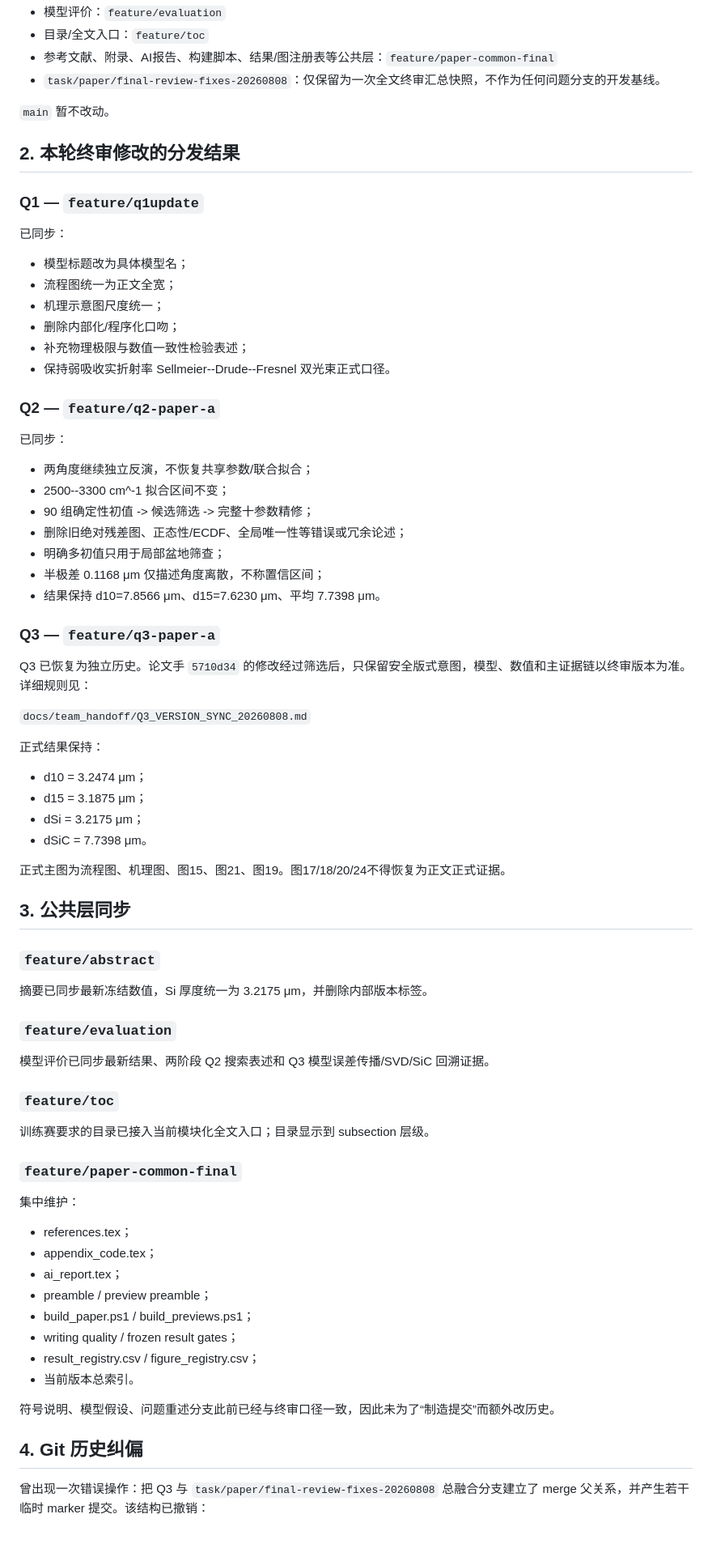
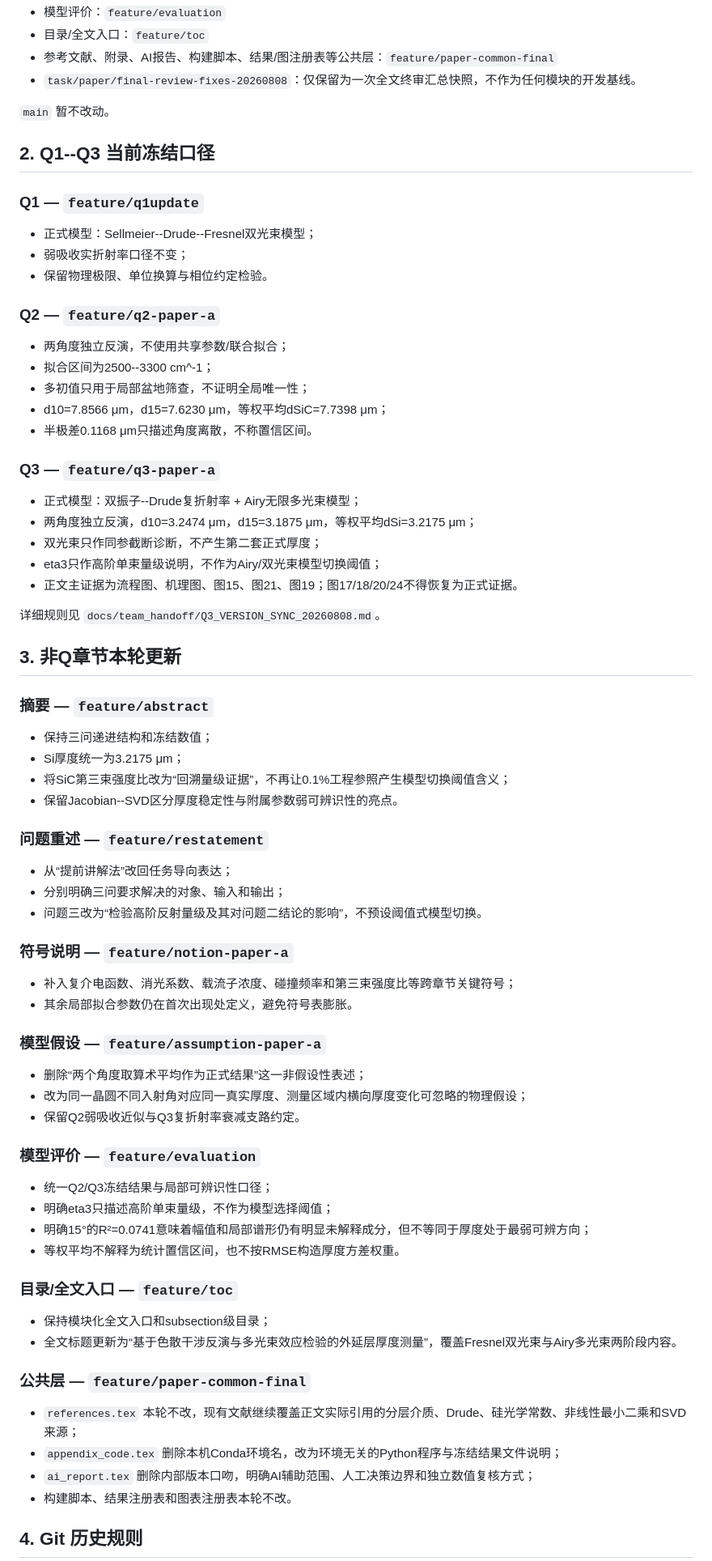
Before and after one commit to Solstica/Scrimmage2_open, a Markdown page: docs/team_handoff/BRANCH_SYNC_20260808.md, the part around one of its changes. Shown at 81% size. GitHub-like rendering; blank space fills up the shorter version.

Commit message:
docs(common): refresh non-q chapter synchronization status

```diff
--- a/docs/team_handoff/BRANCH_SYNC_20260808.md
+++ b/docs/team_handoff/BRANCH_SYNC_20260808.md
@@ -16,80 +16,80 @@ Canonical branches：
 - 模型评价：`feature/evaluation`
 - 目录/全文入口：`feature/toc`
 - 参考文献、附录、AI报告、构建脚本、结果/图注册表等公共层：`feature/paper-common-final`
-- `task/paper/final-review-fixes-20260808`：仅保留为一次全文终审汇总快照，不作为任何问题分支的开发基线。
+- `task/paper/final-review-fixes-20260808`：仅保留为一次全文终审汇总快照，不作为任何模块的开发基线。
 
 `main` 暂不改动。
 
-## 2. 本轮终审修改的分发结果
+## 2. Q1--Q3 当前冻结口径
 
 ### Q1 — `feature/q1update`
 
-已同步：
-
-- 模型标题改为具体模型名；
-- 流程图统一为正文全宽；
-- 机理示意图尺度统一；
-- 删除内部化/程序化口吻；
-- 补充物理极限与数值一致性检验表述；
-- 保持弱吸收实折射率 Sellmeier--Drude--Fresnel 双光束正式口径。
+- 正式模型：Sellmeier--Drude--Fresnel双光束模型；
+- 弱吸收实折射率口径不变；
+- 保留物理极限、单位换算与相位约定检验。
 
 ### Q2 — `feature/q2-paper-a`
 
-已同步：
-
-- 两角度继续独立反演，不恢复共享参数/联合拟合；
-- 2500--3300 cm^-1 拟合区间不变；
-- 90 组确定性初值 -> 候选筛选 -> 完整十参数精修；
-- 删除旧绝对残差图、正态性/ECDF、全局唯一性等错误或冗余论述；
-- 明确多初值只用于局部盆地筛查；
-- 半极差 0.1168 μm 仅描述角度离散，不称置信区间；
-- 结果保持 d10=7.8566 μm、d15=7.6230 μm、平均 7.7398 μm。
+- 两角度独立反演，不使用共享参数/联合拟合；
+- 拟合区间为2500--3300 cm^-1；
+- 多初值只用于局部盆地筛查，不证明全局唯一性；
+- d10=7.8566 μm，d15=7.6230 μm，等权平均dSiC=7.7398 μm；
+- 半极差0.1168 μm只描述角度离散，不称置信区间。
 
 ### Q3 — `feature/q3-paper-a`
 
-Q3 已恢复为独立历史。论文手 `5710d34` 的修改经过筛选后，只保留安全版式意图，模型、数值和主证据链以终审版本为准。详细规则见：
+- 正式模型：双振子--Drude复折射率 + Airy无限多光束模型；
+- 两角度独立反演，d10=3.2474 μm，d15=3.1875 μm，等权平均dSi=3.2175 μm；
+- 双光束只作同参截断诊断，不产生第二套正式厚度；
+- eta3只作高阶单束量级说明，不作为Airy/双光束模型切换阈值；
+- 正文主证据为流程图、机理图、图15、图21、图19；图17/18/20/24不得恢复为正式证据。
 
-`docs/team_handoff/Q3_VERSION_SYNC_20260808.md`
+详细规则见 `docs/team_handoff/Q3_VERSION_SYNC_20260808.md`。
 
-正式结果保持：
+## 3. 非Q章节本轮更新
 
-- d10 = 3.2474 μm；
-- d15 = 3.1875 μm；
-- dSi = 3.2175 μm；
-- dSiC = 7.7398 μm。
+### 摘要 — `feature/abstract`
 
-正式主图为流程图、机理图、图15、图21、图19。图17/18/20/24不得恢复为正文正式证据。
+- 保持三问递进结构和冻结数值；
+- Si厚度统一为3.2175 μm；
+- 将SiC第三束强度比改为“回溯量级证据”，不再让0.1%工程参照产生模型切换阈值含义；
+- 保留Jacobian--SVD区分厚度稳定性与附属参数弱可辨识性的亮点。
 
-## 3. 公共层同步
+### 问题重述 — `feature/restatement`
 
-### `feature/abstract`
+- 从“提前讲解法”改回任务导向表达；
+- 分别明确三问要求解决的对象、输入和输出；
+- 问题三改为“检验高阶反射量级及其对问题二结论的影响”，不预设阈值式模型切换。
 
-摘要已同步最新冻结数值，Si 厚度统一为 3.2175 μm，并删除内部版本标签。
+### 符号说明 — `feature/notion-paper-a`
 
-### `feature/evaluation`
+- 补入复介电函数、消光系数、载流子浓度、碰撞频率和第三束强度比等跨章节关键符号；
+- 其余局部拟合参数仍在首次出现处定义，避免符号表膨胀。
 
-模型评价已同步最新结果、两阶段 Q2 搜索表述和 Q3 模型误差传播/SVD/SiC 回溯证据。
+### 模型假设 — `feature/assumption-paper-a`
 
-### `feature/toc`
+- 删除“两个角度取算术平均作为正式结果”这一非假设性表述；
+- 改为同一晶圆不同入射角对应同一真实厚度、测量区域内横向厚度变化可忽略的物理假设；
+- 保留Q2弱吸收近似与Q3复折射率衰减支路约定。
 
-训练赛要求的目录已接入当前模块化全文入口；目录显示到 subsection 层级。
+### 模型评价 — `feature/evaluation`
 
-### `feature/paper-common-final`
+- 统一Q2/Q3冻结结果与局部可辨识性口径；
+- 明确eta3只描述高阶单束量级，不作为模型选择阈值；
+- 明确15°的R²=0.0741意味着幅值和局部谱形仍有明显未解释成分，但不等同于厚度处于最弱可辨方向；
+- 等权平均不解释为统计置信区间，也不按RMSE构造厚度方差权重。
 
-集中维护：
+### 目录/全文入口 — `feature/toc`
 
-- references.tex；
-- appendix_code.tex；
-- ai_report.tex；
-- preamble / preview preamble；
-- build_paper.ps1 / build_previews.ps1；
-- writing quality / frozen result gates；
-- result_registry.csv / figure_registry.csv；
-- 当前版本总索引。
+- 保持模块化全文入口和subsection级目录；
+- 全文标题更新为“基于色散干涉反演与多光束效应检验的外延层厚度测量”，覆盖Fresnel双光束与Airy多光束两阶段内容。
 
-符号说明、模型假设、问题重述分支此前已经与终审口径一致，因此未为了“制造提交”而额外改历史。
+### 公共层 — `feature/paper-common-final`
 
-## 4. Git 历史纠偏
+- `references.tex` 本轮不改，现有文献继续覆盖正文实际引用的分层介质、Drude、硅光学常数、非线性最小二乘和SVD来源；
+- `appendix_code.tex` 删除本机Conda环境名，改为环境无关的Python程序与冻结结果文件说明；
+- `ai_report.tex` 删除内部版本口吻，明确AI辅助范围、人工决策边界和独立数值复核方式；
+- 构建脚本、结果注册表和图表注册表本轮不改。
 
-曾出现一次错误操作：把 Q3 与 `task/paper/final-review-fixes-20260808` 总融合分支建立了 merge 父关系，并产生若干临时 marker 提交。该结构已撤销：
+## 4. Git 历史规则
 
```
Also changed, not shown: other parts of docs/team_handoff/BRANCH_SYNC_20260808.md (+12 -13 lines).
